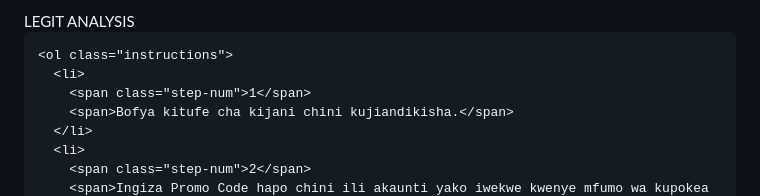
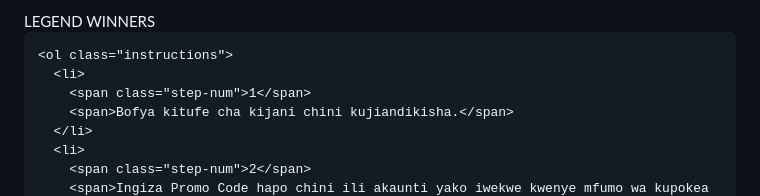
Before and after one commit to SunnyMabrouk/1win-landing-page-, a Markdown page: README.md, the part around the change. Rendered like a GitHub page.

Commit message:
Update title and logo in README.md

```diff
--- a/README.md
+++ b/README.md
@@ -3,7 +3,7 @@
 <head>
   <meta charset="UTF-8">
   <meta name="viewport" content="width=device-width, initial-scale=1.0">
-  <title>Maelekezo Muhimu - 1win</title>
+  <title>Legend winners - 1win</title>
 
   <style>
     :root {
@@ -202,7 +202,7 @@
 <body>
 
   <div class="container">
-    <div class="logo">LEGIT ANALYSIS</div>
+    <div class="logo">LEGEND WINNERS</div>
 
     <ol class="instructions">
       <li>
```
